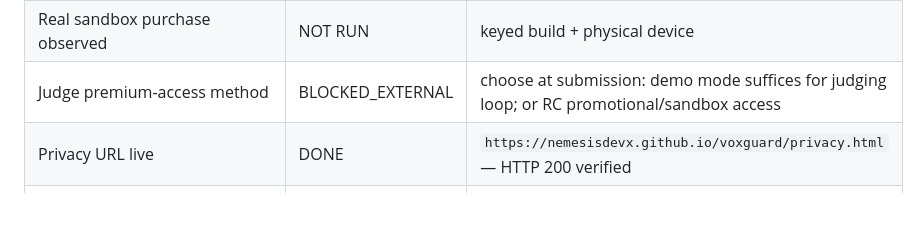
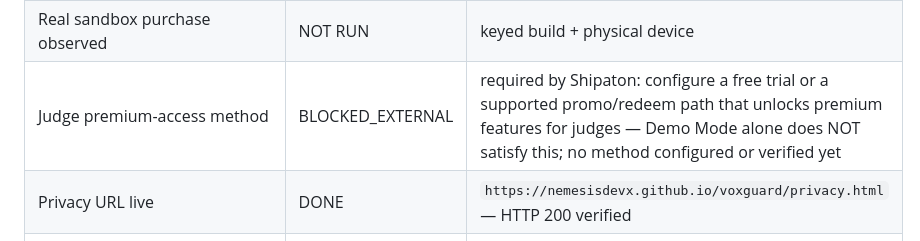
Before and after one commit to NemesisDevX/voxguard, a Markdown page: docs/FINAL_RELEASE_STATUS.md, the part around the change. Drawn GitHub-style; blank space fills up the shorter version.

```diff
--- a/docs/FINAL_RELEASE_STATUS.md
+++ b/docs/FINAL_RELEASE_STATUS.md
@@ -66,7 +66,7 @@ or accounts — nothing unverified is claimed DONE.
 | US availability | BLOCKED_EXTERNAL | store distribution checkbox |
 | RevenueCat Dashboard products/entitlements/Offering | BLOCKED_EXTERNAL | dashboard config; docs in `docs/REVENUECAT_SETUP.md` |
 | Real sandbox purchase observed | NOT RUN | keyed build + physical device |
-| Judge premium-access method | BLOCKED_EXTERNAL | choose at submission: demo mode suffices for judging loop; or RC promotional/sandbox access |
+| Judge premium-access method | BLOCKED_EXTERNAL | required by Shipaton: configure a free trial or a supported promo/redeem path that unlocks premium features for judges — Demo Mode alone does NOT satisfy this; no method configured or verified yet |
 | Privacy URL live | DONE | `https://nemesisdevx.github.io/voxguard/privacy.html` — HTTP 200 verified |
 | Terms URL live | DONE | `https://nemesisdevx.github.io/voxguard/terms.html` — HTTP 200 verified |
 | OneSignal campaign deployed | BLOCKED_EXTERNAL | dashboard credentials; spec in `docs/ONESIGNAL_CAMPAIGN.md` |
```
Also changed, not shown: docs/DESIGN_SYSTEM.md (+5 -1 lines), docs/RELEASE_HANDOFF.md (+12 -4 lines).
